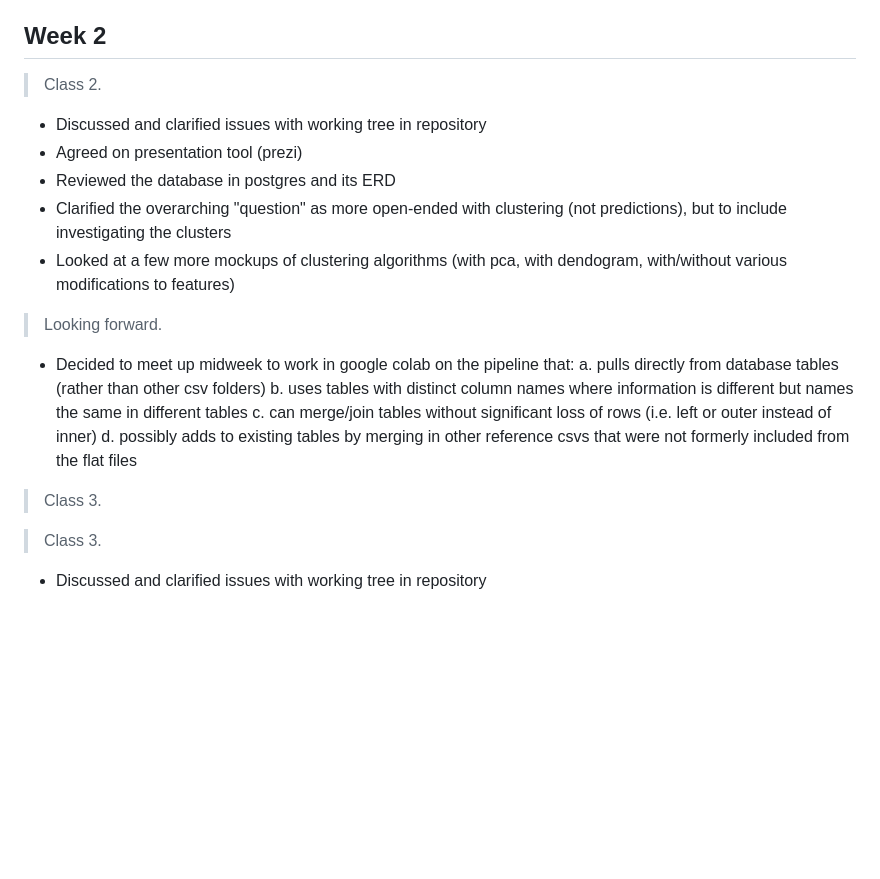
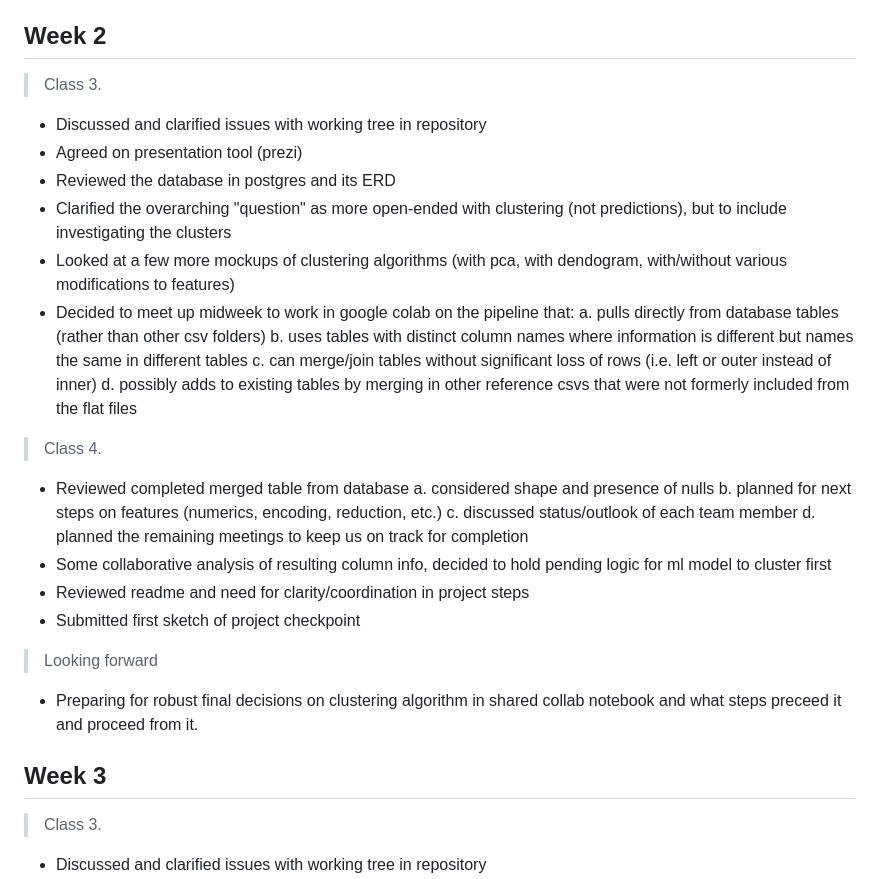
Before and after one commit to JamesonThornton/UCB_DataBootcamp_Final_Project, a Markdown page: READMEJacob.md, the part around the change. Drawn GitHub-style; blank space fills up the shorter version.

Commit message:
updated with week 3 blurb

```diff
--- a/READMEJacob.md
+++ b/READMEJacob.md
@@ -16,19 +16,33 @@
 * Preparing for deeper ETL process in week 2 to get solid merged df for ml model.
 
 ## Week 2
->Class 2.
+
+>Class 3.
 * Discussed and clarified issues with working tree in repository
 * Agreed on presentation tool (prezi)
 * Reviewed the database in postgres and its ERD
 * Clarified the overarching "question" as more open-ended with clustering (not predictions), but to include investigating the clusters
 * Looked at a few more mockups of clustering algorithms (with pca, with dendogram, with/without various modifications to features)
->Looking forward.
 * Decided to meet up midweek to work in google colab on the pipeline that:
     a. pulls directly from database tables (rather than other csv folders)
     b. uses tables with distinct column names where information is different but names the same in different tables
     c. can merge/join tables without significant loss of rows (i.e. left or outer instead of inner)
     d. possibly adds to existing tables by merging in other reference csvs that were not formerly included from the flat files
->Class 3.
+
+>Class 4.
+* Reviewed completed merged table from database
+    a. considered shape and presence of nulls
+    b. planned for next steps on features (numerics, encoding, reduction, etc.)
+    c. discussed status/outlook of each team member
+    d. planned the remaining meetings to keep us on track for completion
+* Some collaborative analysis of resulting column info, decided to hold pending logic for ml model to cluster first
+* Reviewed readme and need for clarity/coordination in project steps
+* Submitted first sketch of project checkpoint
+
+>Looking forward
+* Preparing for robust final decisions on clustering algorithm in shared collab notebook and what steps preceed it and proceed from it.
+
+## Week 3
 
 
 >Class 3.
```
